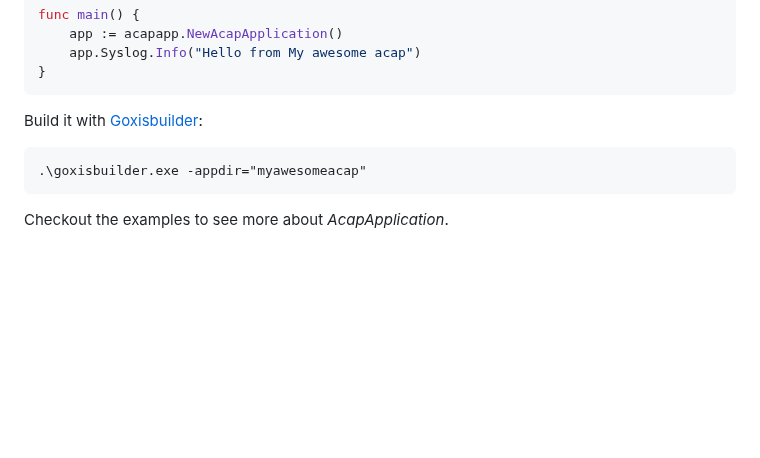
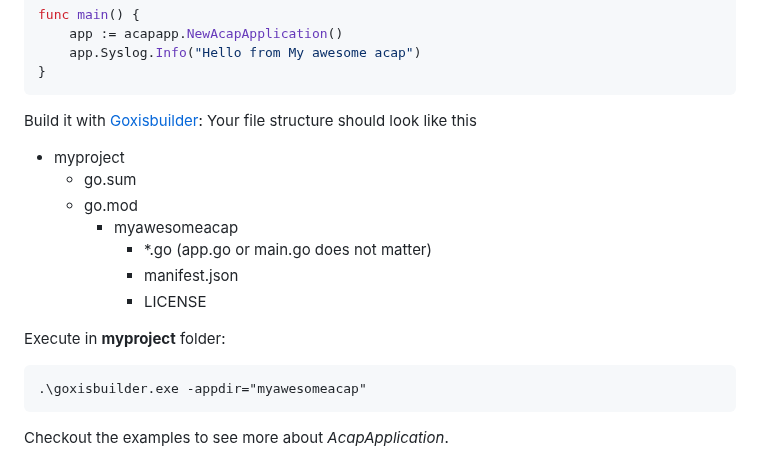
Before and after one commit to Cacsjep/goxis, a Markdown page: Readme.md, the part around the change. Drawn GitHub-style; blank space fills up the shorter version.

````diff
--- a/Readme.md
+++ b/Readme.md
@@ -91,6 +91,16 @@ func main() {
 ```
 
 Build it with [Goxisbuilder](https://github.com/Cacsjep/goxisbuilder):
+Your file structure should look like this
+* myproject
+   * go.sum
+   * go.mod
+     * myawesomeacap
+       * *.go (app.go or main.go does not matter)
+       * manifest.json
+       * LICENSE
+
+Execute in **myproject** folder:
 ```
 .\goxisbuilder.exe -appdir="myawesomeacap"
 ```
````
